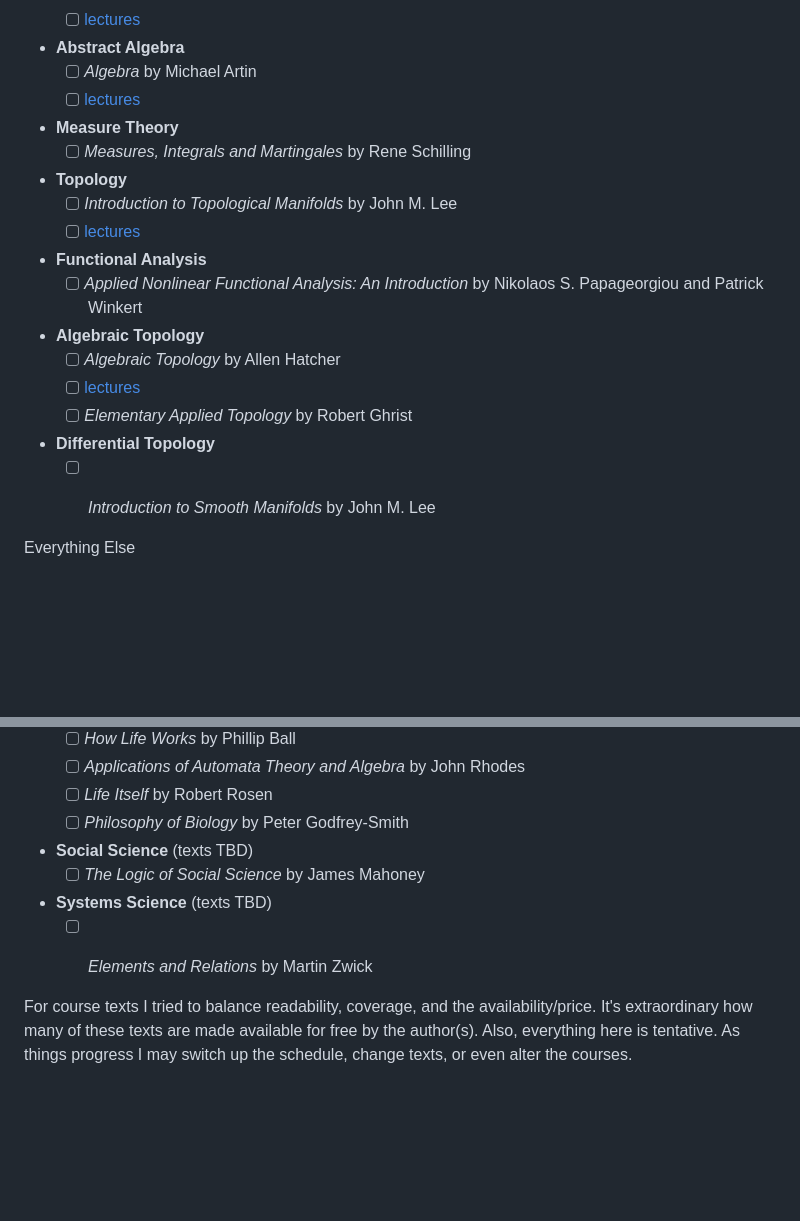
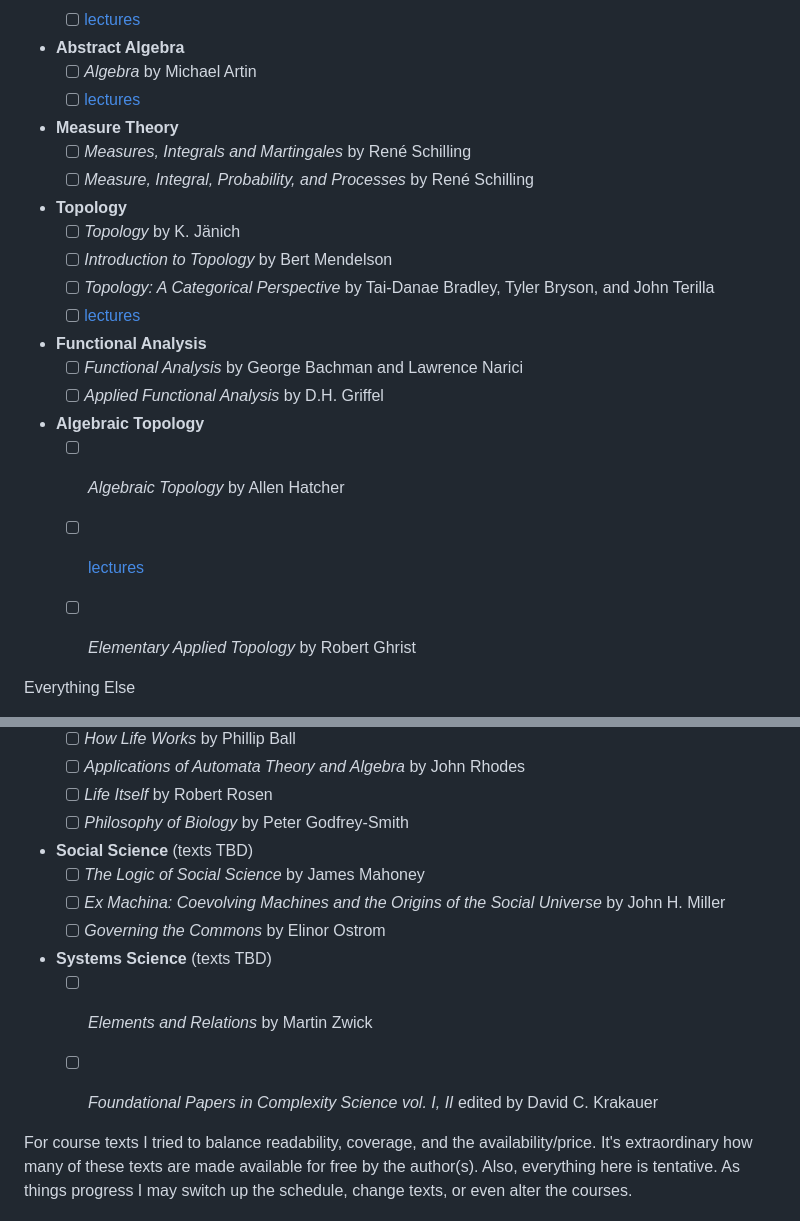
Before and after one commit to danielsinderson/DIY-Grad-School, a Markdown page: README.md, 2 parts joined by grey strips. GitHub-like rendering; blank space fills up the shorter version.

```diff
--- a/README.md
+++ b/README.md
@@ -16,18 +16,20 @@ Mathematics
 	- [ ] *Algebra* by Michael Artin
 	- [ ] [lectures](https://www.youtube.com/playlist?list=PLelIK3uylPMGzHBuR3hLMHrYfMqWWsmx5)
 - **Measure Theory**
-	- [ ] *Measures, Integrals and Martingales* by Rene Schilling
+	- [ ] *Measures, Integrals and Martingales* by René Schilling
+	- [ ] *Measure, Integral, Probability, and Processes* by René Schilling
 - **Topology**
-	- [ ] *Introduction to Topological Manifolds* by John M. Lee
+	- [ ] *Topology* by K. Jänich
+	- [ ] *Introduction to Topology* by Bert Mendelson
+	- [ ] *Topology: A Categorical Perspective* by Tai-Danae Bradley, Tyler Bryson, and John Terilla
 	- [ ] [lectures](https://www.youtube.com/playlist?list=PLd8NbPjkXPliJunBhtDNMuFsnZPeHpm-0)
 - **Functional Analysis**
-	- [ ] *Applied Nonlinear Functional Analysis: An Introduction* by Nikolaos S. Papageorgiou and Patrick Winkert
+	- [ ] *Functional Analysis* by George Bachman and Lawrence Narici
+	- [ ] *Applied Functional Analysis* by D.H. Griffel
 - **Algebraic Topology**
 	- [ ] *Algebraic Topology* by Allen Hatcher
 	- [ ] [lectures](https://www.youtube.com/playlist?list=PLOROtRhtegr7DmeMyFxfKxsljAVsAn_X4)
 	- [ ] *Elementary Applied Topology* by Robert Ghrist
-- **Differential Topology**
-	- [ ] *Introduction to Smooth Manifolds* by John M. Lee
 
 
 
@@ -55,8 +57,11 @@ Everything Else
 	- [ ] *Philosophy of Biology* by Peter Godfrey-Smith
 - **Social Science** (texts TBD)
 	- [ ] *The Logic of Social Science* by James Mahoney
+	- [ ] *Ex Machina: Coevolving Machines and the Origins of the Social Universe* by John H. Miller
+	- [ ] *Governing the Commons* by Elinor Ostrom
 - **Systems Science** (texts TBD)
 	- [ ] *Elements and Relations* by Martin Zwick
+	- [ ] *Foundational Papers in Complexity Science vol. I, II* edited by David C. Krakauer
 
 
 
```
